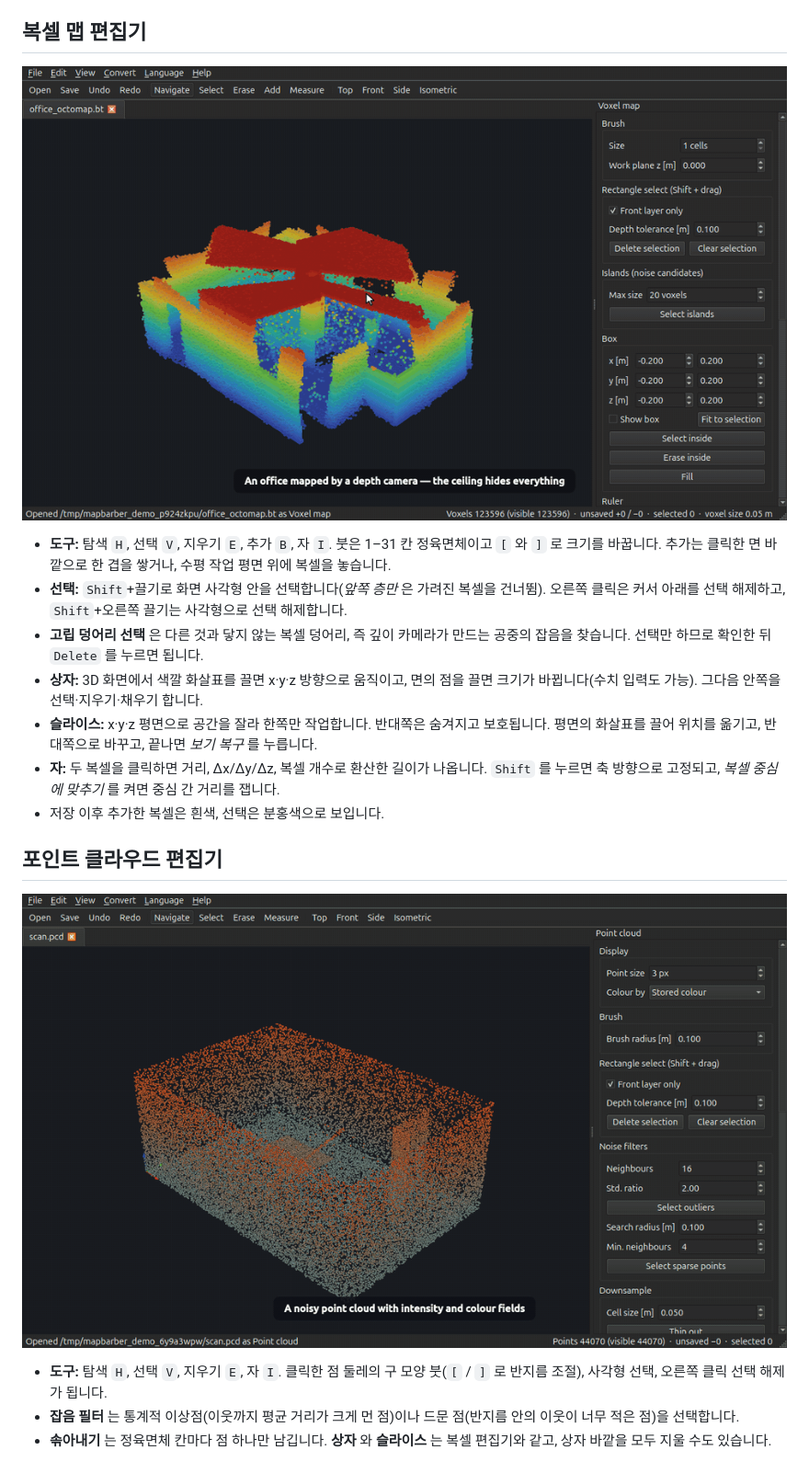
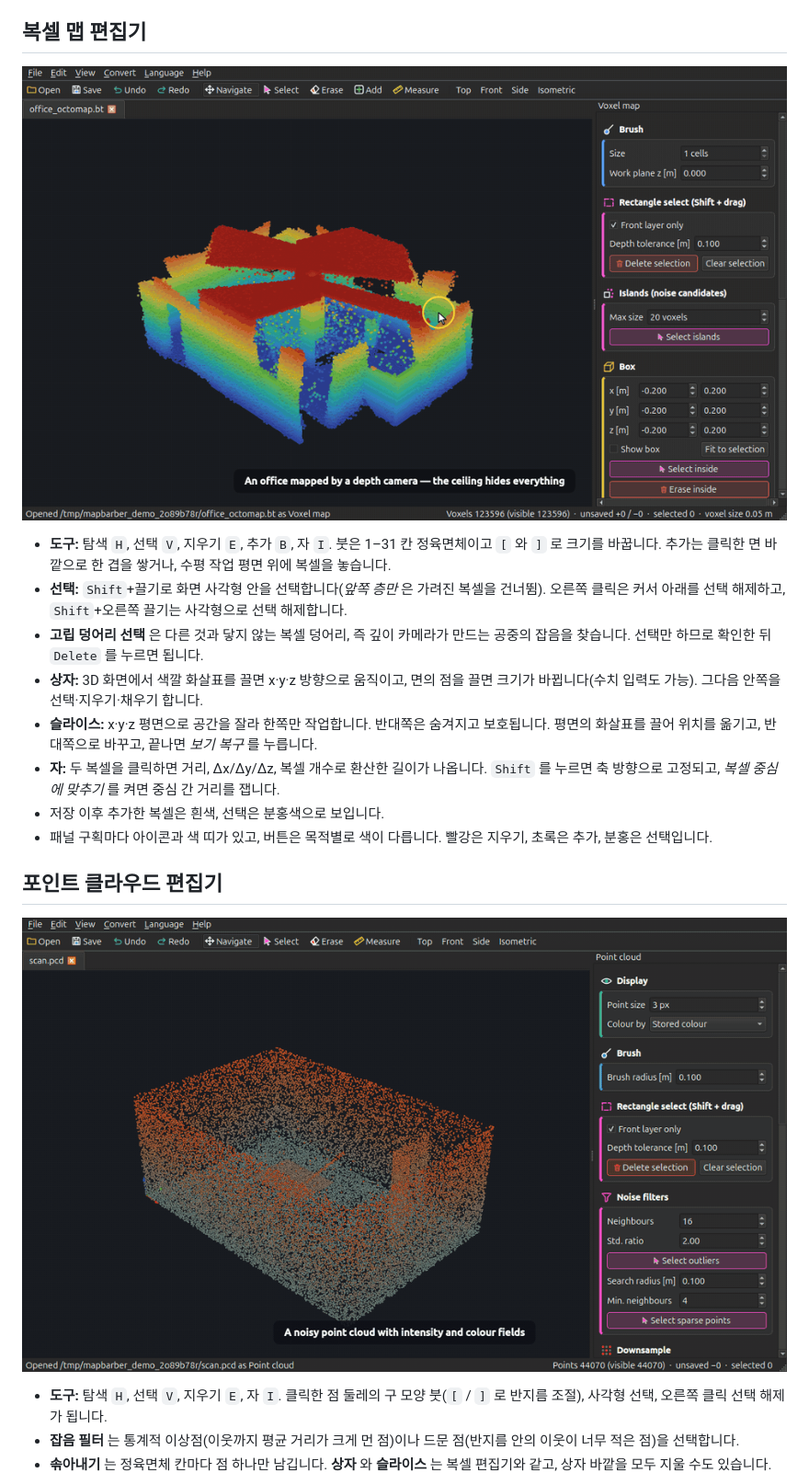
Before and after one commit to Hyounjun-Oh/MapBarber, a Markdown page: README.ko.md, the part around the change. Shown at 92% size. GitHub-like rendering; pictures changed too: docs/cloud.gif, docs/voxel.gif.

```diff
--- a/README.ko.md
+++ b/README.ko.md
@@ -55,6 +55,7 @@ pip 를 선호한다면 `pip install .` 로 같은 일을 하는 `mapbarber` 명
 - **슬라이스:** x·y·z 평면으로 공간을 잘라 한쪽만 작업합니다. 반대쪽은 숨겨지고 보호됩니다. 평면의 화살표를 끌어 위치를 옮기고, 반대쪽으로 바꾸고, 끝나면 *보기 복구* 를 누릅니다.
 - **자:** 두 복셀을 클릭하면 거리, Δx/Δy/Δz, 복셀 개수로 환산한 길이가 나옵니다. `Shift` 를 누르면 축 방향으로 고정되고, *복셀 중심에 맞추기* 를 켜면 중심 간 거리를 잽니다.
 - 저장 이후 추가한 복셀은 흰색, 선택은 분홍색으로 보입니다.
+- 패널 구획마다 아이콘과 색 띠가 있고, 버튼은 목적별로 색이 다릅니다. 빨강은 지우기, 초록은 추가, 분홍은 선택입니다.
 
 ## 포인트 클라우드 편집기
 
```
Also changed, not shown: README.md (+1 -0 lines), docs/grid.gif, docs/overview.gif, 7 other files.
